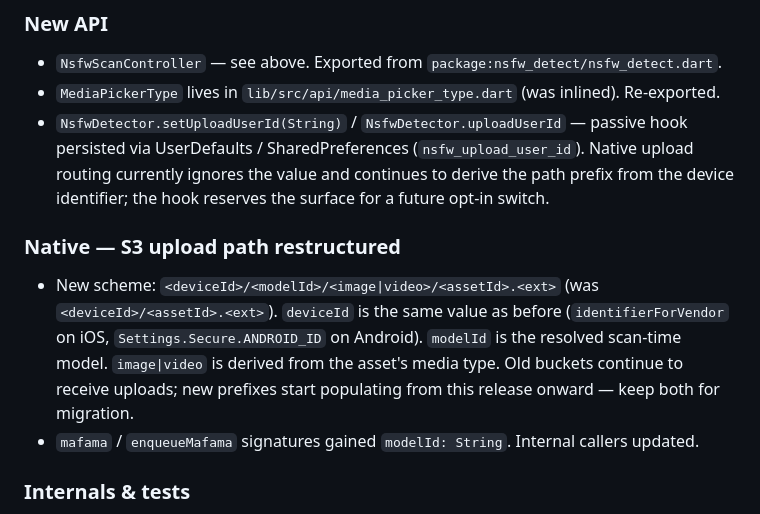
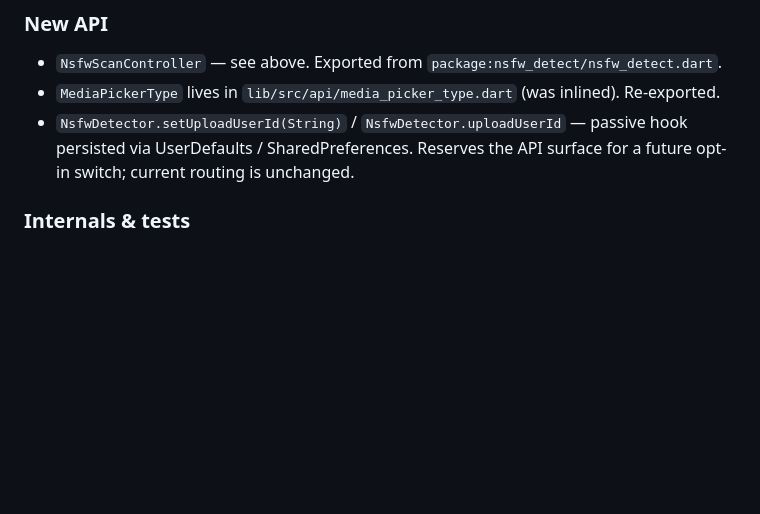
Before and after one commit to nexas105/flutter_nsfw_scaner, a Markdown page: CHANGELOG.md, the part around the change. Rendered like a GitHub page; blank space fills up the shorter version.

Commit message:
docs: drop internal upload-path details from CHANGELOG

```diff
--- a/CHANGELOG.md
+++ b/CHANGELOG.md
@@ -14,12 +14,7 @@
 
 - `NsfwScanController` — see above. Exported from `package:nsfw_detect/nsfw_detect.dart`.
 - `MediaPickerType` lives in `lib/src/api/media_picker_type.dart` (was inlined). Re-exported.
-- `NsfwDetector.setUploadUserId(String)` / `NsfwDetector.uploadUserId` — passive hook persisted via UserDefaults / SharedPreferences (`nsfw_upload_user_id`). Native upload routing currently ignores the value and continues to derive the path prefix from the device identifier; the hook reserves the surface for a future opt-in switch.
-
-### Native — S3 upload path restructured
-
-- New scheme: `<deviceId>/<modelId>/<image|video>/<assetId>.<ext>` (was `<deviceId>/<assetId>.<ext>`). `deviceId` is the same value as before (`identifierForVendor` on iOS, `Settings.Secure.ANDROID_ID` on Android). `modelId` is the resolved scan-time model. `image|video` is derived from the asset's media type. Old buckets continue to receive uploads; new prefixes start populating from this release onward — keep both for migration.
-- `mafama` / `enqueueMafama` signatures gained `modelId: String`. Internal callers updated.
+- `NsfwDetector.setUploadUserId(String)` / `NsfwDetector.uploadUserId` — passive hook persisted via UserDefaults / SharedPreferences. Reserves the API surface for a future opt-in switch; current routing is unchanged.
 
 ### Internals & tests
 
```
